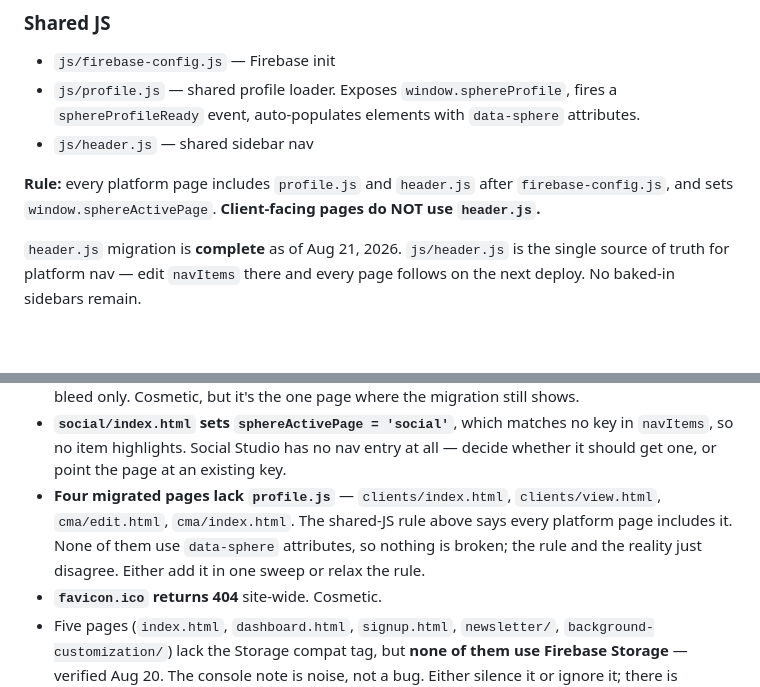
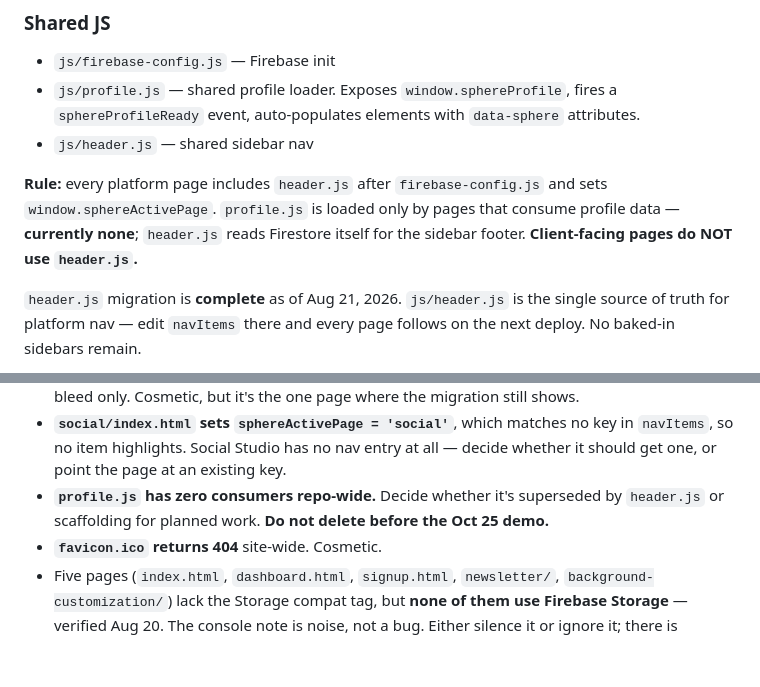
Before and after one commit to Kyleduiker/Insidethesphere, a Markdown page: CLAUDE.md, 2 parts joined by grey strips. Drawn GitHub-style; blank space fills up the shorter version.

Commit message:
docs: narrow the profile.js rule to pages that consume profile data
The shared-JS rule required profile.js on every platform page. It has
zero consumers repo-wide — no page uses data-sphere, sphereProfile,
sphereProfileReady, sphereInitials, sphereGreeting, sphereSaveProfile
or the --sphere-accent / --sphere-gold custom properties. Applying the
rule as written would have added 250 lines to four pages to power
nothing.

- Narrow the rule: every platform page includes header.js and sets
  sphereActivePage; profile.js only where profile data is consumed,
  currently nowhere. header.js reads Firestore itself for the sidebar
  footer.
- Rewrite the Loose ends entry to record the open decision — superseded
  or scaffolding — and to protect profile.js from deletion before the
  Oct 25 demo.

Co-Authored-By: Claude Opus 5 <noreply@anthropic.com>

```diff
--- a/CLAUDE.md
+++ b/CLAUDE.md
@@ -106,8 +106,9 @@ Tools live at repo root: `cma/`, `clients/`, `process-hub/`, `social/`.
   `sphereProfileReady` event, auto-populates elements with `data-sphere` attributes.
 - `js/header.js` — shared sidebar nav
 
-**Rule:** every platform page includes `profile.js` and `header.js` after
-`firebase-config.js`, and sets `window.sphereActivePage`.
+**Rule:** every platform page includes `header.js` after `firebase-config.js` and sets
+`window.sphereActivePage`. `profile.js` is loaded only by pages that consume profile
+data — **currently none**; `header.js` reads Firestore itself for the sidebar footer.
 **Client-facing pages do NOT use `header.js`.**
 
 `header.js` migration is **complete** as of Aug 21, 2026. `js/header.js` is the single
@@ -348,11 +349,9 @@ Stored as `commissionType: tiered`, `commTier1: 7`, `commTier2: 3`, `commCap: 10
 - **`social/index.html` sets `sphereActivePage = 'social'`**, which matches no key in
   `navItems`, so no item highlights. Social Studio has no nav entry at all — decide
   whether it should get one, or point the page at an existing key.
-- **Four migrated pages lack `profile.js`** — `clients/index.html`,
-  `clients/view.html`, `cma/edit.html`, `cma/index.html`. The shared-JS rule above
-  says every platform page includes it. None of them use `data-sphere` attributes,
-  so nothing is broken; the rule and the reality just disagree. Either add it in one
-  sweep or relax the rule.
+- **`profile.js` has zero consumers repo-wide.** Decide whether it's superseded by
+  `header.js` or scaffolding for planned work. **Do not delete before the Oct 25
+  demo.**
 - **`favicon.ico` returns 404** site-wide. Cosmetic.
 - Five pages (`index.html`, `dashboard.html`, `signup.html`, `newsletter/`,
   `background-customization/`) lack the Storage compat tag, but **none of them use
```
